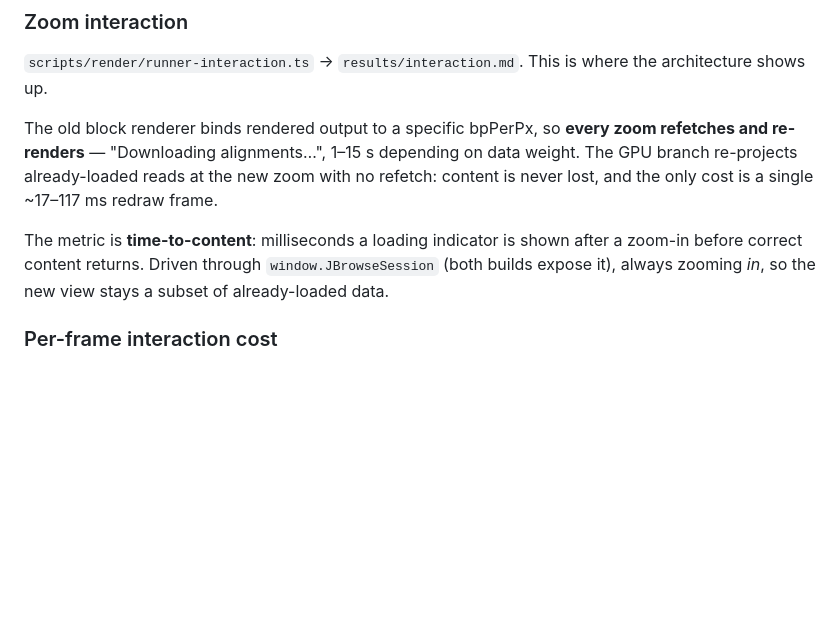
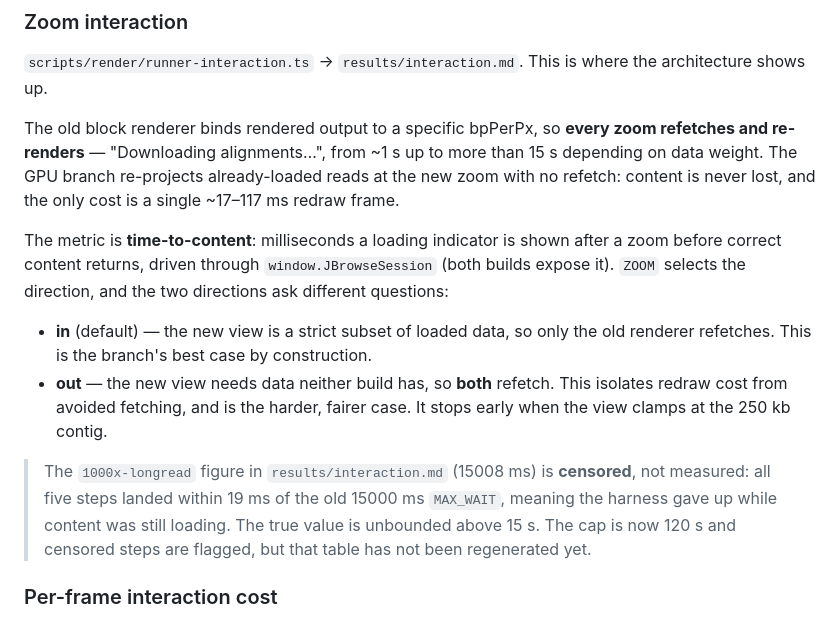
Before and after one commit to cmdcolin/jb2bench, a Markdown page: README.md, the part around the change. Drawn GitHub-style; blank space fills up the shorter version.

```diff
--- a/README.md
+++ b/README.md
@@ -85,15 +85,27 @@ regression (1000x-shortread), diagnosed in `flame/FINDINGS.md`.
 the architecture shows up.
 
 The old block renderer binds rendered output to a specific bpPerPx, so **every
-zoom refetches and re-renders** — "Downloading alignments…", 1–15 s depending on
-data weight. The GPU branch re-projects already-loaded reads at the new zoom
-with no refetch: content is never lost, and the only cost is a single ~17–117 ms
-redraw frame.
+zoom refetches and re-renders** — "Downloading alignments…", from ~1 s up to
+more than 15 s depending on data weight. The GPU branch re-projects
+already-loaded reads at the new zoom with no refetch: content is never lost, and
+the only cost is a single ~17–117 ms redraw frame.
 
 The metric is **time-to-content**: milliseconds a loading indicator is shown
-after a zoom-in before correct content returns. Driven through
-`window.JBrowseSession` (both builds expose it), always zooming *in*, so the new
-view stays a subset of already-loaded data.
+after a zoom before correct content returns, driven through
+`window.JBrowseSession` (both builds expose it). `ZOOM` selects the direction,
+and the two directions ask different questions:
+
+- **in** (default) — the new view is a strict subset of loaded data, so only the
+  old renderer refetches. This is the branch's best case by construction.
+- **out** — the new view needs data neither build has, so **both** refetch. This
+  isolates redraw cost from avoided fetching, and is the harder, fairer case.
+  It stops early when the view clamps at the 250 kb contig.
+
+> The `1000x-longread` figure in `results/interaction.md` (15008 ms) is
+> **censored**, not measured: all five steps landed within 19 ms of the old
+> 15000 ms `MAX_WAIT`, meaning the harness gave up while content was still
+> loading. The true value is unbounded above 15 s. The cap is now 120 s and
+> censored steps are flagged, but that table has not been regenerated yet.
 
 ### Per-frame interaction cost
 
```
Also changed, not shown: NEXT_STEPS.md (+27 -5 lines).
